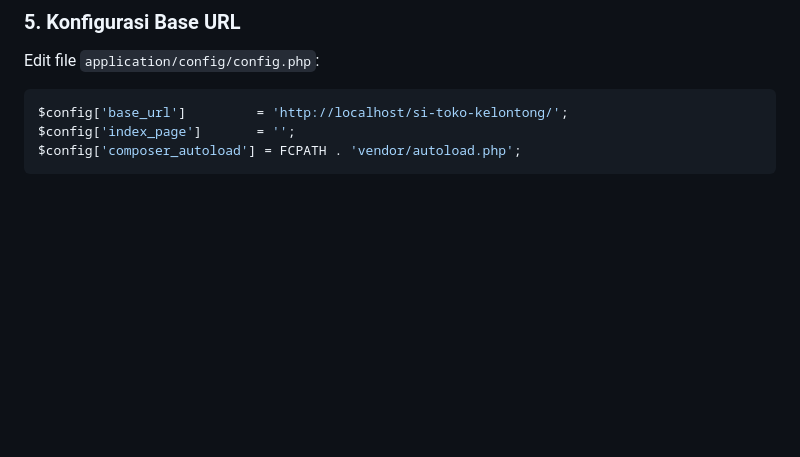
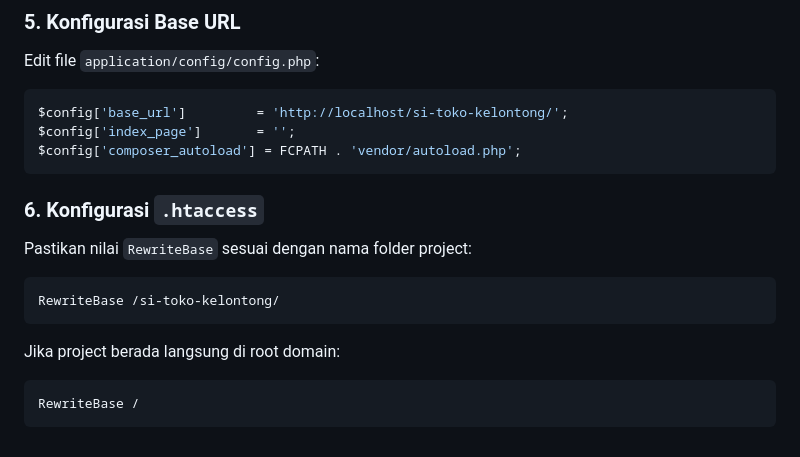
Before and after one commit to 4131yyu/si-toko-kelontong, a Markdown page: README.md, the part around the change. Drawn GitHub-style; blank space fills up the shorter version.

Commit message:
menambahkan langkah konfigurasi .htaccess pada panduan instalasi

````diff
--- a/README.md
+++ b/README.md
@@ -158,3 +158,17 @@ $config['base_url']         = 'http://localhost/si-toko-kelontong/';
 $config['index_page']       = '';
 $config['composer_autoload'] = FCPATH . 'vendor/autoload.php';
 ```
+
+### 6. Konfigurasi `.htaccess`
+
+Pastikan nilai `RewriteBase` sesuai dengan nama folder project:
+
+```apache
+RewriteBase /si-toko-kelontong/
+```
+
+Jika project berada langsung di root domain:
+
+```apache
+RewriteBase /
+```
````
